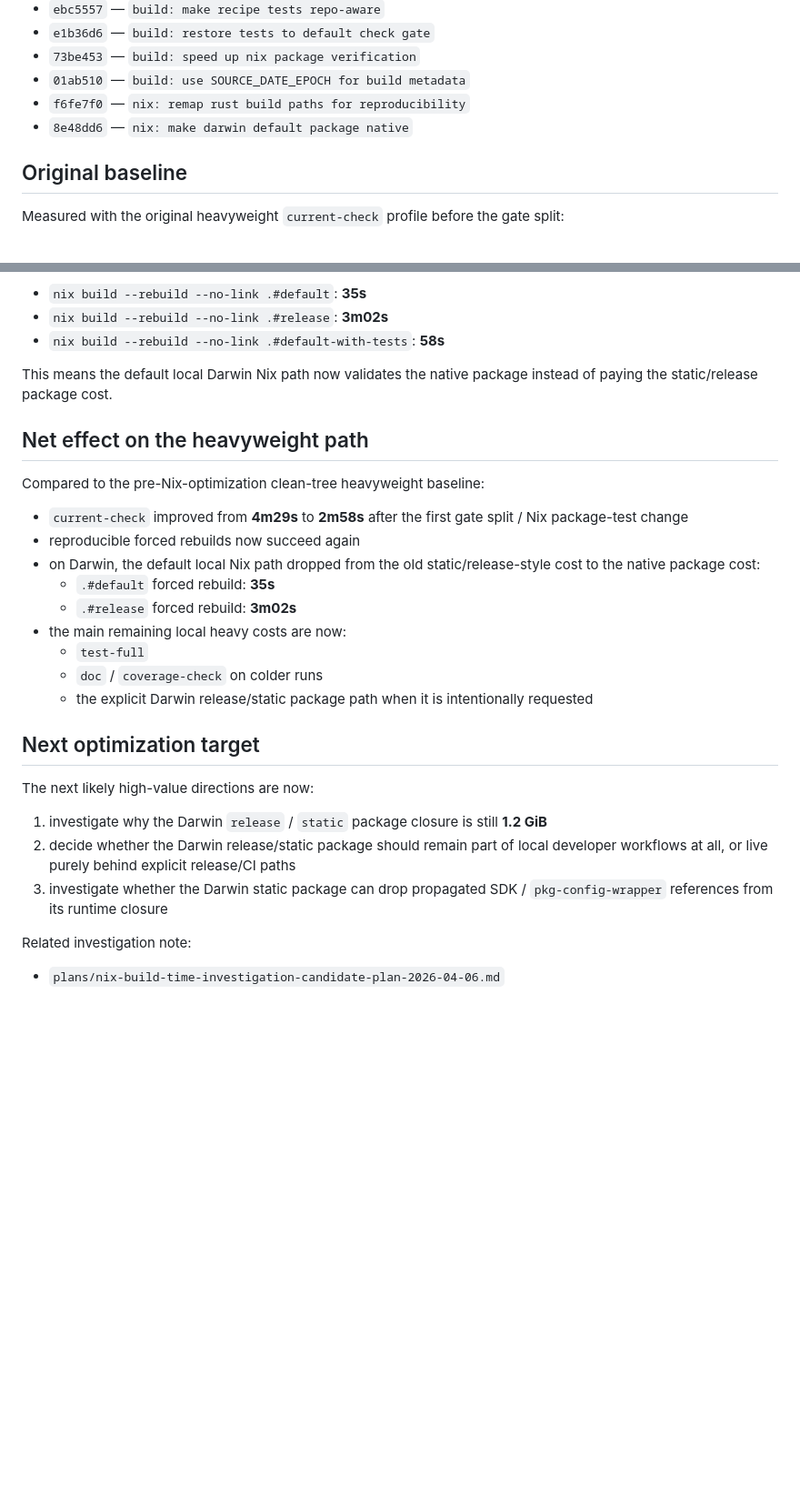
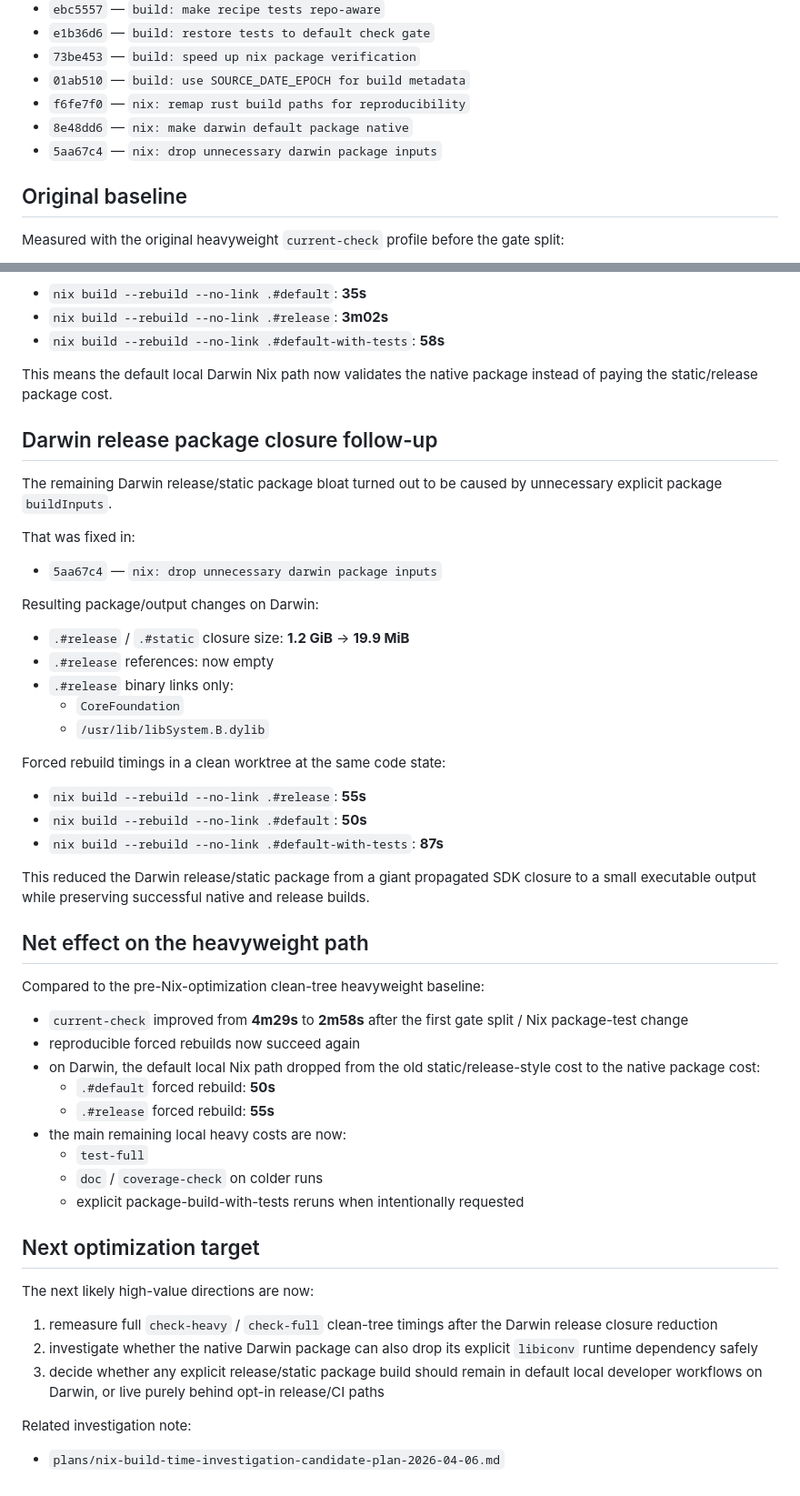
Before and after one commit to trueflow-dev/trueflow, a Markdown page: plans/build-check-timing-summary-2026-04-06.md, 2 parts joined by grey strips. Shown at 91% size. Drawn GitHub-style; blank space fills up the shorter version.

Commit message:
plans: record darwin release package reduction

```diff
--- a/plans/build-check-timing-summary-2026-04-06.md
+++ b/plans/build-check-timing-summary-2026-04-06.md
@@ -13,6 +13,7 @@ This note captures the measured state after splitting the local check gates, res
 - `01ab510` — `build: use SOURCE_DATE_EPOCH for build metadata`
 - `f6fe7f0` — `nix: remap rust build paths for reproducibility`
 - `8e48dd6` — `nix: make darwin default package native`
+- `5aa67c4` — `nix: drop unnecessary darwin package inputs`
 
 ## Original baseline
 
@@ -161,6 +162,30 @@ Forced rebuild timings on current `main`:
 
 This means the default local Darwin Nix path now validates the native package instead of paying the static/release package cost.
 
+## Darwin release package closure follow-up
+
+The remaining Darwin release/static package bloat turned out to be caused by unnecessary explicit package `buildInputs`.
+
+That was fixed in:
+
+- `5aa67c4` — `nix: drop unnecessary darwin package inputs`
+
+Resulting package/output changes on Darwin:
+
+- `.#release` / `.#static` closure size: **1.2 GiB** -> **19.9 MiB**
+- `.#release` references: now empty
+- `.#release` binary links only:
+  - `CoreFoundation`
+  - `/usr/lib/libSystem.B.dylib`
+
+Forced rebuild timings in a clean worktree at the same code state:
+
+- `nix build --rebuild --no-link .#release`: **55s**
+- `nix build --rebuild --no-link .#default`: **50s**
+- `nix build --rebuild --no-link .#default-with-tests`: **87s**
+
+This reduced the Darwin release/static package from a giant propagated SDK closure to a small executable output while preserving successful native and release builds.
+
 ## Net effect on the heavyweight path
 
 Compared to the pre-Nix-optimization clean-tree heavyweight baseline:
@@ -168,19 +193,19 @@ Compared to the pre-Nix-optimization clean-tree heavyweight baseline:
 - `current-check` improved from **4m29s** to **2m58s** after the first gate split / Nix package-test change
 - reproducible forced rebuilds now succeed again
 - on Darwin, the default local Nix path dropped from the old static/release-style cost to the native package cost:
-  - `.#default` forced rebuild: **35s**
-  - `.#release` forced rebuild: **3m02s**
+  - `.#default` forced rebuild: **50s**
+  - `.#release` forced rebuild: **55s**
 - the main remaining local heavy costs are now:
   - `test-full`
   - `doc` / `coverage-check` on colder runs
-  - the explicit Darwin release/static package path when it is intentionally requested
+  - explicit package-build-with-tests reruns when intentionally requested
 
 ## Next optimization target
 
 The next likely high-value directions are now:
-1. investigate why the Darwin `release` / `static` package closure is still **1.2 GiB**
-2. decide whether the Darwin release/static package should remain part of local developer workflows at all, or live purely behind explicit release/CI paths
-3. investigate whether the Darwin static package can drop propagated SDK / `pkg-config-wrapper` references from its runtime closure
+1. remeasure full `check-heavy` / `check-full` clean-tree timings after the Darwin release closure reduction
+2. investigate whether the native Darwin package can also drop its explicit `libiconv` runtime dependency safely
+3. decide whether any explicit release/static package build should remain in default local developer workflows on Darwin, or live purely behind opt-in release/CI paths
 
 Related investigation note:
 - `plans/nix-build-time-investigation-candidate-plan-2026-04-06.md`
```
